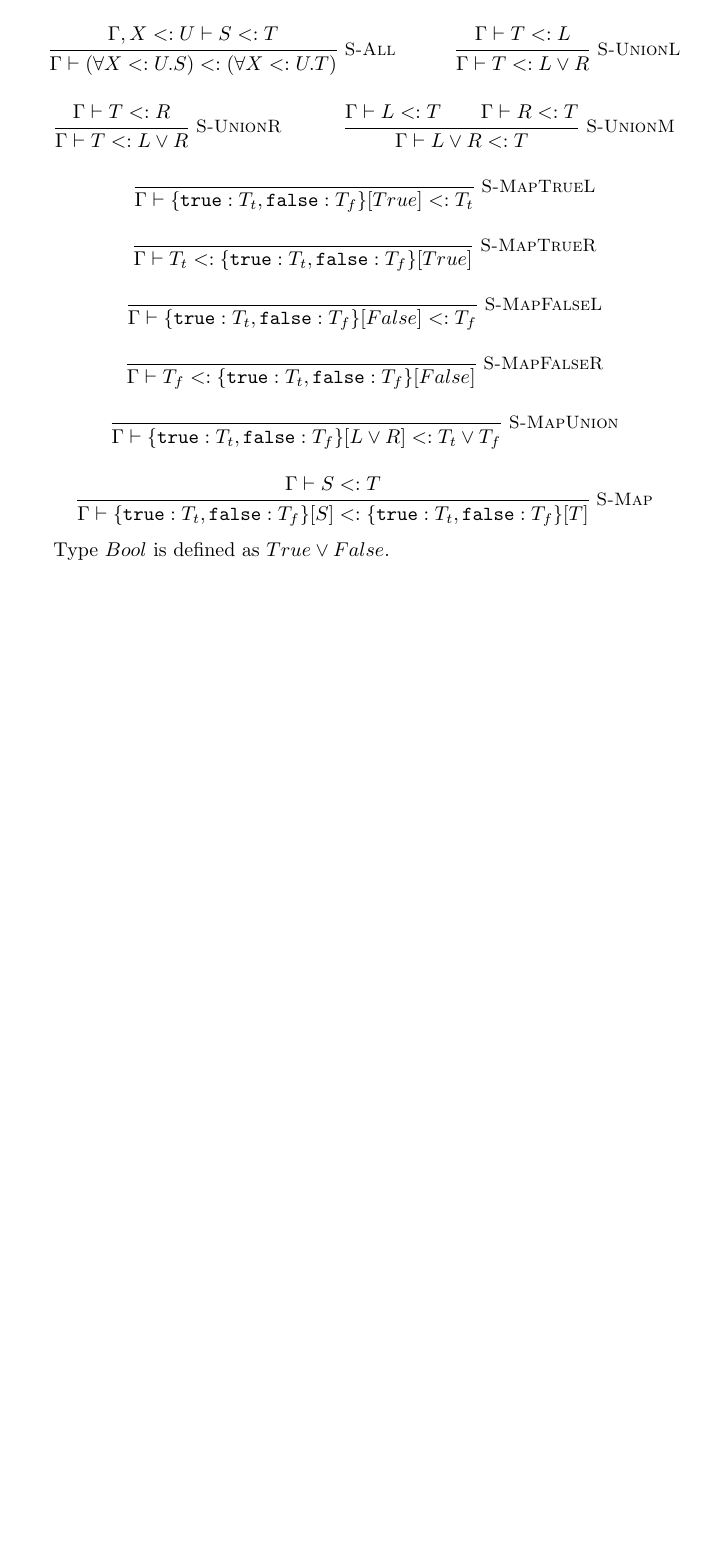
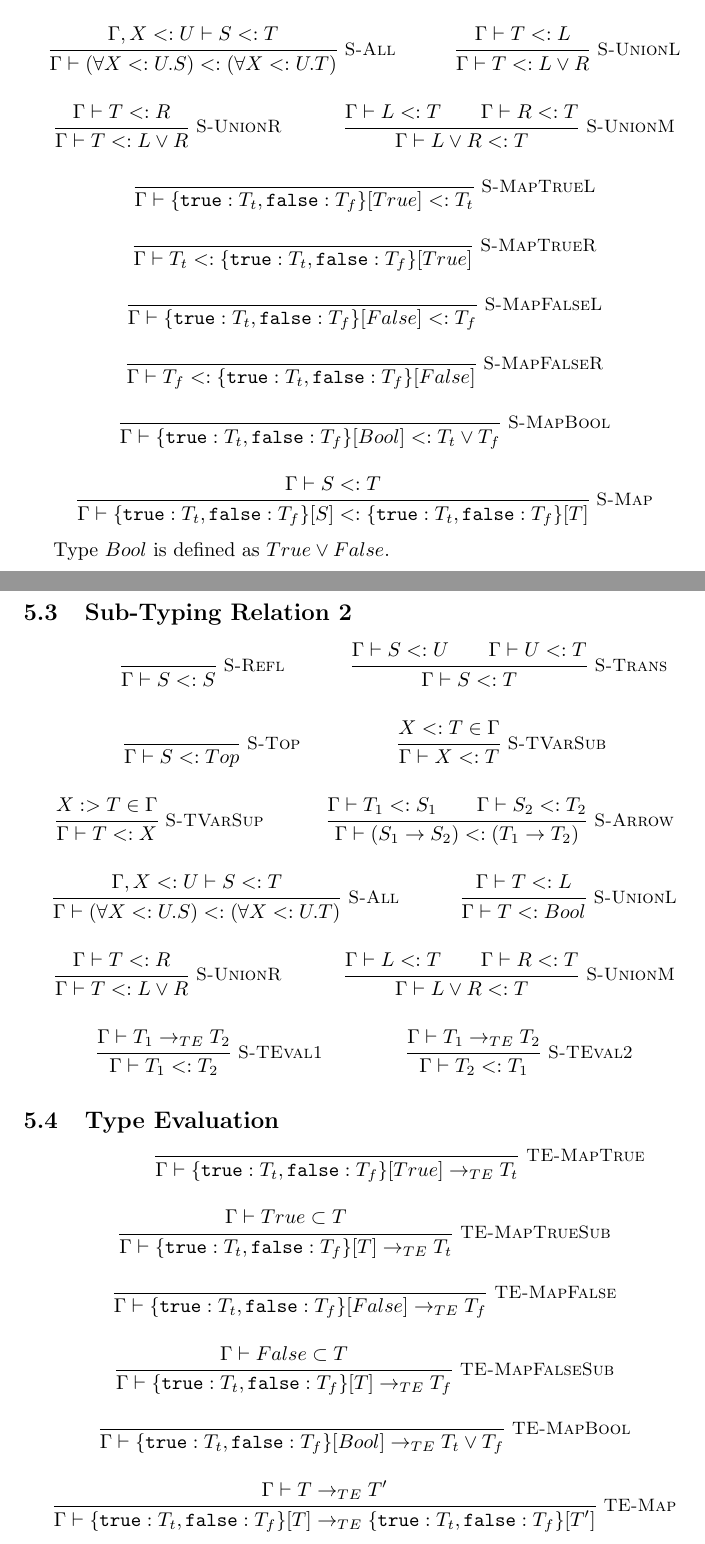
Before and after one commit to rubenpieters/sys-polyflow, a LaTeX paper (paper/paper.tex, which reads paper/sections/02-commands.tex, paper/sections/99-rules.tex): part of page 7 of 7 before the commit and two parts of pages 7 and 8 of 8 after it, the two joined at a grey line, cut so that both start at the same text, the shorter picture padded with empty space. Compiled offline with pdfLaTeX.

Commit message:
add alternative with type evaluation rules

```diff
--- a/paper/sections/02-commands.tex
+++ b/paper/sections/02-commands.tex
@@ -38,3 +38,6 @@
 \newcommand{\extendwatleast}[3]{#1 , #2 \subset #3}
 \newcommand{\subst}[3]{#1{}[#2 \mapsto #3]}
 \newcommand{\tsubst}[3]{#1{}[#2 \mapsto #3]}
+
+% type evaluation
+\newcommand{\teval}[3]{#1 \vdash #2 \rightarrow_{TE} #3}
--- a/paper/sections/99-rules.tex
+++ b/paper/sections/99-rules.tex
@@ -113,9 +113,9 @@
            {  }
            { \hassubtype{\Gamma}{T_f}{\tmap{T_t}{T_f}{\tfalse}} }
 
-\inferrule*[right=S-MapUnion]
+\inferrule*[right=S-MapBool]
            {  }
-           { \hassubtype{\Gamma}{\tmap{T_t}{T_f}{\union{L}{R}}}{\union{T_t}{T_f}} }
+           { \hassubtype{\Gamma}{\tmap{T_t}{T_f}{\tbool}}{\union{T_t}{T_f}} }
 
 \inferrule*[right=S-Map]
            { \hassubtype{\Gamma}{S}{T} }
@@ -124,3 +124,87 @@
 \end{mathpar}
 
 Type $\tbool$ is defined as $\union{\ttrue}{\tfalse}$.
+
+\subsection{Sub-Typing Relation 2}
+
+\begin{mathpar}
+
+\inferrule*[right=S-Refl]
+           {  }
+           { \hassubtype{\Gamma}{S}{S} }
+
+\inferrule*[right=S-Trans]
+           { \hassubtype{\Gamma}{S}{U} \\ \hassubtype{\Gamma}{U}{T} }
+           { \hassubtype{\Gamma}{S}{T} }
+
+           \inferrule*[right=S-Top]
+           {  }
+           { \hassubtype{\Gamma}{S}{Top} }
+
+\inferrule*[right=S-TVarSub]
+           { \subtypeincontext{X}{T}{\Gamma} }
+           { \hassubtype{\Gamma}{X}{T} }
+
+\inferrule*[right=S-TVarSup]
+           { \supertypeincontext{X}{T}{\Gamma} }
+           { \hassubtype{\Gamma}{T}{X} }
+
+\inferrule*[right=S-Arrow]
+           { \hassubtype{\Gamma}{T_1}{S_1} \\ \hassubtype{\Gamma}{S_2}{T_2} }
+           { \hassubtype{\Gamma}{(\fun{S_1}{S_2})}{(\fun{T_1}{T_2})} }
+
+\inferrule*[right=S-All]
+           { \hassubtype{\extendwsubtype{\Gamma}{X}{U}}{S}{T}}
+           { \hassubtype{\Gamma}{(\tfun{X}{U}{S})}{(\tfun{X}{U}{T})} }
+
+\inferrule*[right=S-UnionL]
+           { \hassubtype{\Gamma}{T}{L} }
+           { \hassubtype{\Gamma}{T}{\tbool} }
+
+\inferrule*[right=S-UnionR]
+           { \hassubtype{\Gamma}{T}{R} }
+           { \hassubtype{\Gamma}{T}{\union{L}{R}} }
+
+\inferrule*[right=S-UnionM]
+           { \hassubtype{\Gamma}{L}{T} \\ \hassubtype{\Gamma}{R}{T} }
+           { \hassubtype{\Gamma}{\union{L}{R}}{T} }
+
+\inferrule*[right=S-TEval1]
+           { \teval{\Gamma}{T_1}{T_2} }
+           { \hassubtype{\Gamma}{T_1}{T_2} }
+
+\inferrule*[right=S-TEval2]
+           { \teval{\Gamma}{T_1}{T_2} }
+           { \hassubtype{\Gamma}{T_2}{T_1} }
+
+\end{mathpar}
+
+\subsection{Type Evaluation}
+
+\begin{mathpar}
+
+\inferrule*[right=TE-MapTrue]
+           {  }
+           { \teval{\Gamma}{\tmap{T_t}{T_f}{\ttrue}}{T_t} }
+
+\inferrule*[right=TE-MapTrueSub]
+           { \isatleast{\Gamma}{True}{T} }
+           { \teval{\Gamma}{\tmap{T_t}{T_f}{T}}{T_t} }
+
+\inferrule*[right=TE-MapFalse]
+           {  }
+           { \teval{\Gamma}{\tmap{T_t}{T_f}{\tfalse}}{T_f} }
+
+\inferrule*[right=TE-MapFalseSub]
+           { \isatleast{\Gamma}{False}{T} }
+           { \teval{\Gamma}{\tmap{T_t}{T_f}{T}}{T_f} }
+
+\inferrule*[right=TE-MapBool]
+           {  }
+           { \teval{\Gamma}{\tmap{T_t}{T_f}{\tbool}}{\union{T_t}{T_f}} }
+
+\inferrule*[right=TE-Map]
+           { \teval{\Gamma}{T}{T'} }
+           { \teval{\Gamma}{\tmap{T_t}{T_f}{T}}{\tmap{T_t}{T_f}{T'}} }
+
+\end{mathpar}
```
